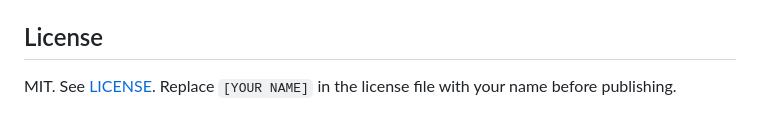
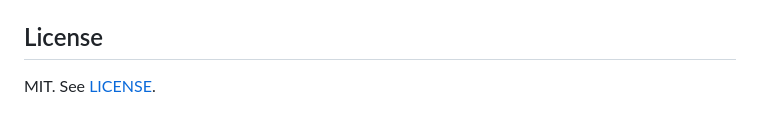
Before and after one commit to vinuthan01/firststep, a Markdown page: README.md, the part around the change. Rendered like a GitHub page.

Commit message:
Update license instructions in README
Removed instruction to replace name in license file.

```diff
--- a/README.md
+++ b/README.md
@@ -152,4 +152,4 @@ Ideas and fixes are welcome. Good first contributions: new plan types or better
 
 ## License
 
-MIT. See [LICENSE](LICENSE). Replace `[YOUR NAME]` in the license file with your name before publishing.
+MIT. See [LICENSE](LICENSE).
```
